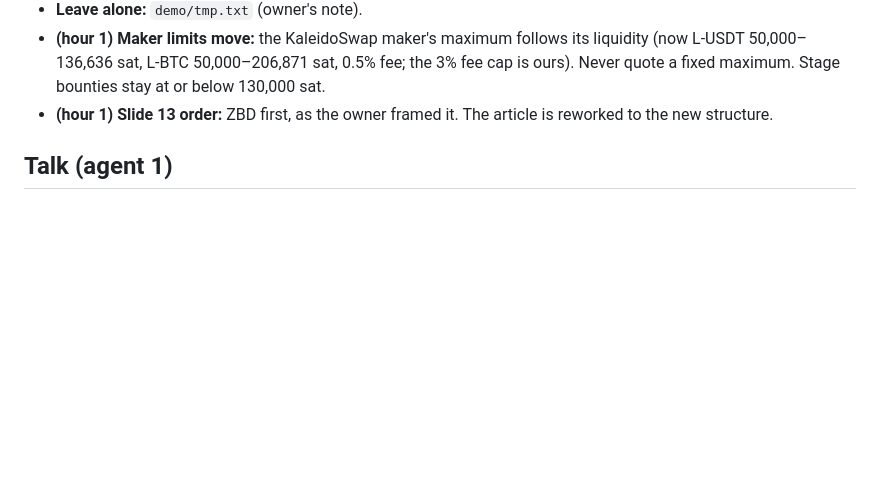
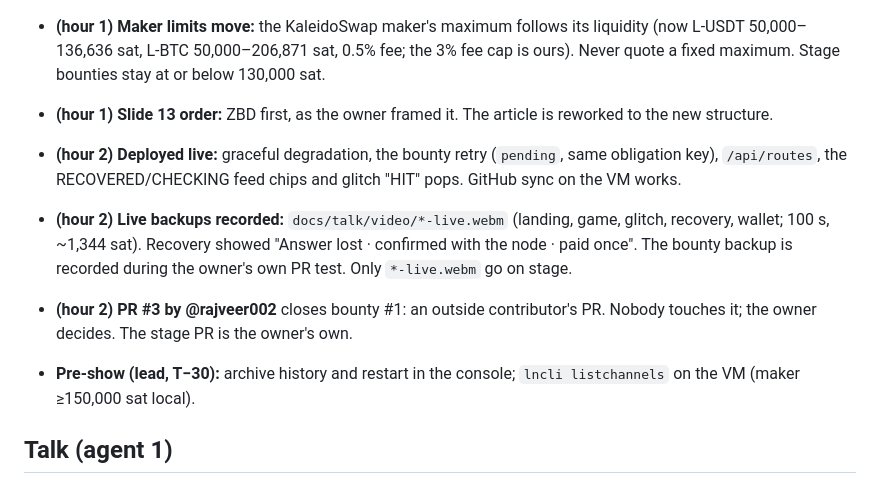
Before and after one commit to BitPolito/paycue, a Markdown page: docs/talk/TEAM.md, the part around the change. Drawn GitHub-style; blank space fills up the shorter version.

Commit message:
Record hour-2 decisions on the team board
Co-Authored-By: Claude Opus 5.5 <noreply@anthropic.com>

```diff
--- a/docs/talk/TEAM.md
+++ b/docs/talk/TEAM.md
@@ -27,6 +27,19 @@ every hour and records decisions under **Decisions**.
   at or below 130,000 sat.
 - **(hour 1) Slide 13 order:** ZBD first, as the owner framed it. The
   article is reworked to the new structure.
+
+- **(hour 2) Deployed live:** graceful degradation, the bounty retry
+  (`pending`, same obligation key), `/api/routes`, the RECOVERED/CHECKING
+  feed chips and glitch "HIT" pops. GitHub sync on the VM works.
+- **(hour 2) Live backups recorded:** `docs/talk/video/*-live.webm` (landing,
+  game, glitch, recovery, wallet; 100 s, ~1,344 sat). Recovery showed
+  "Answer lost · confirmed with the node · paid once". The bounty backup is
+  recorded during the owner's own PR test. Only `*-live.webm` go on stage.
+- **(hour 2) PR #3 by @rajveer002** closes bounty #1: an outside
+  contributor's PR. Nobody touches it; the owner decides. The stage PR is the
+  owner's own.
+- **Pre-show (lead, T−30):** archive history and restart in the console;
+  `lncli listchannels` on the VM (maker ≥150,000 sat local).
 
 ## Talk (agent 1)
 
```
